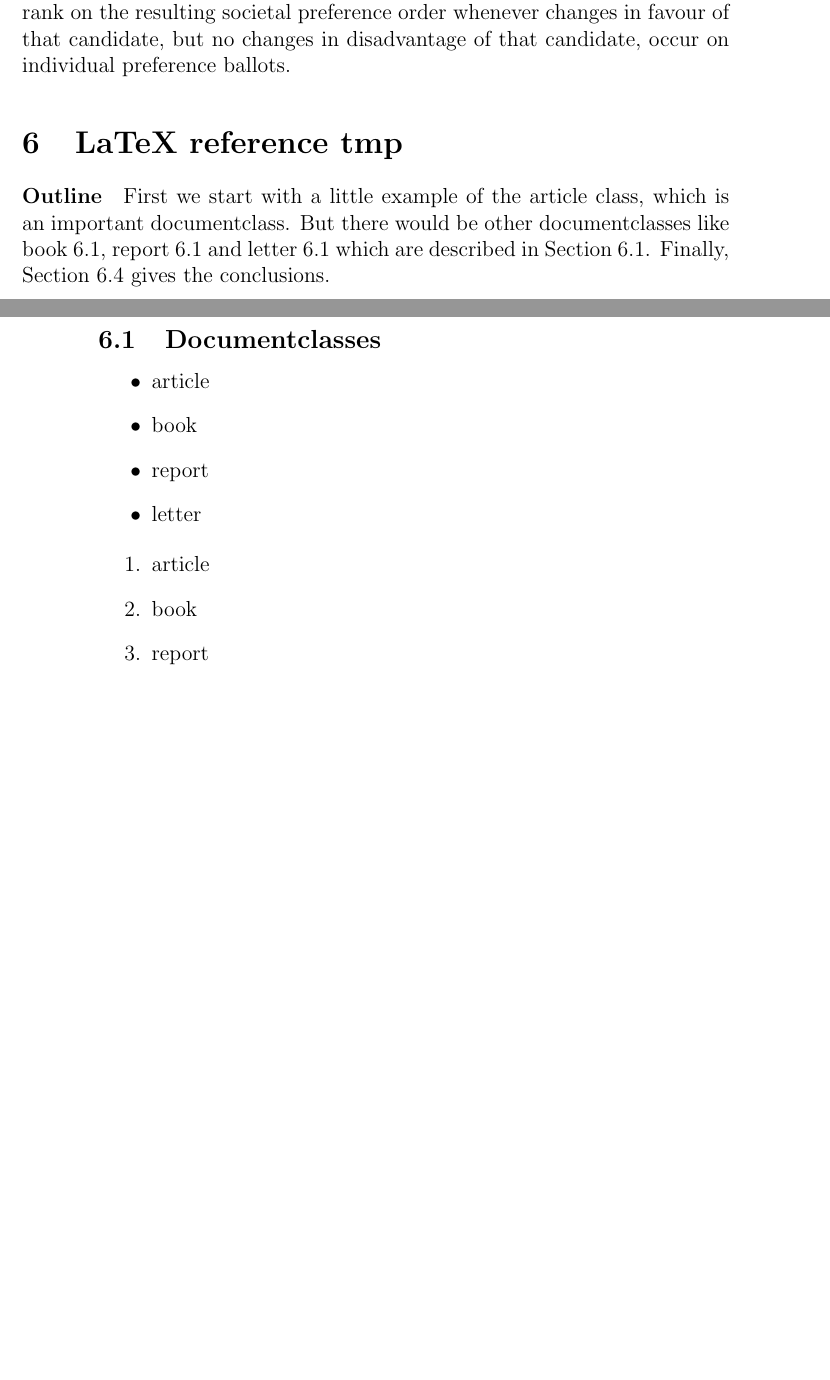
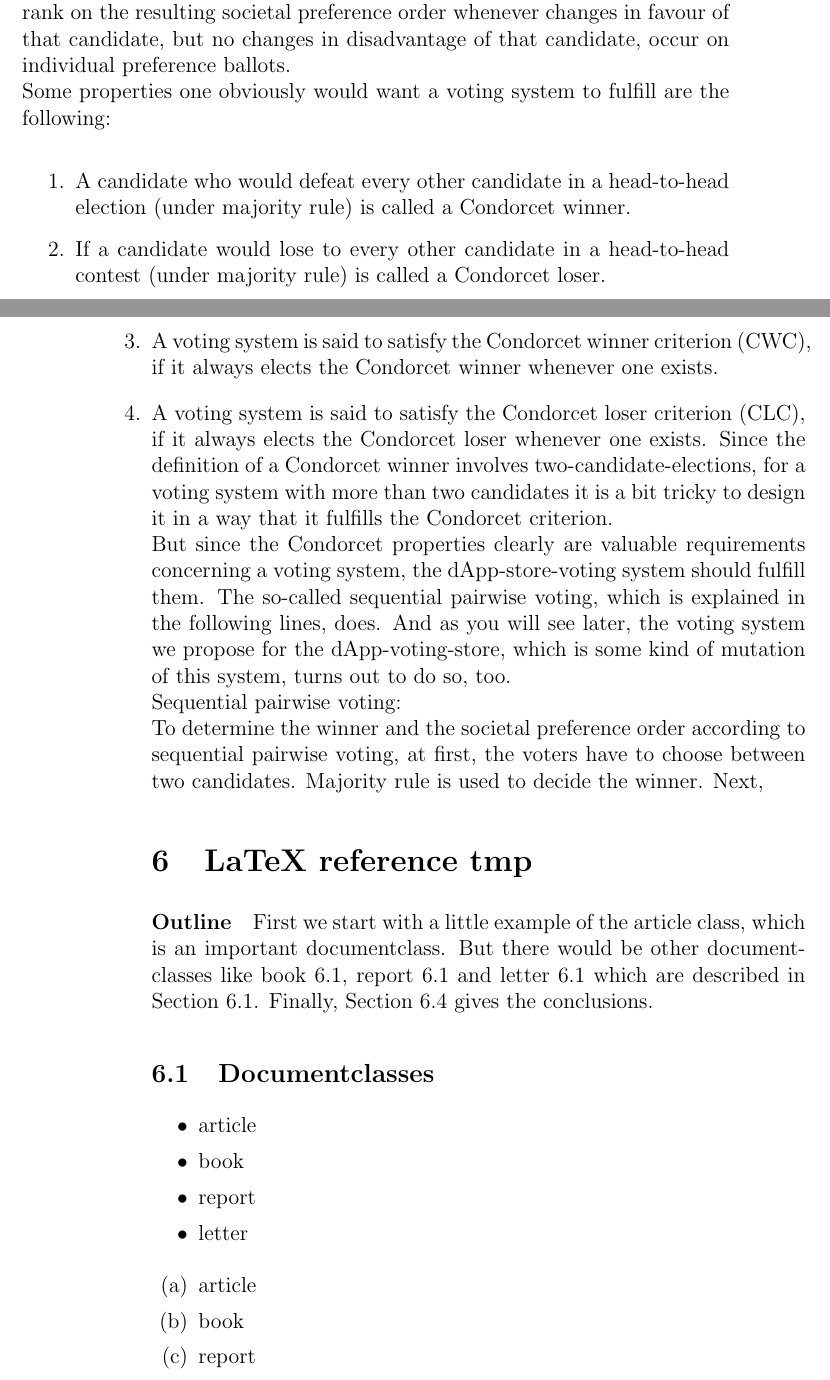
Before and after one commit to Nikolaj-K/NOS-voting-system-research, a LaTeX document (voting-paper/main.tex, which reads voting-paper/section_texts/voting_properties.tex): two parts of pages 5 and 6 of 7, joined at a grey line, cut so that both start at the same text, the shorter picture padded with empty space. Compiled offline with pdfLaTeX.

Commit message:
Condorcet criterion

```diff
--- a/voting-paper/section_texts/voting_properties.tex
+++ b/voting-paper/section_texts/voting_properties.tex
@@ -27,8 +28,21 @@
 Anonymity: A voting system is said to be anonymous if it treats all voters equally. I.e. if any two voters traded their personal preference orders, the outcome of the resulting societal preference order should not change. \\
 As mentioned before, this is no property we want the dApp-voting-system to fulfil, see \\ %\ref{}.
 Neutrality: A voting system is said to be neutral if it treats all candidates equally. I.e. if every voter switched the positions of two specific candidates on their personal preference orders, the positions of these two candidates in the resulting societal preference order would be switched accordingly. \\
-Monotonicity: A voting system is said to be monotone if it is impossible for a candidate to go from winning to losing or to experience a decrease in rank on the resulting societal preference order whenever changes in favour of that candidate, but no changes in disadvantage of that candidate, occur on individual preference ballots.
+Monotonicity: A voting system is said to be monotone if it is impossible for a candidate to go from winning to losing or to experience a decrease in rank on the resulting societal preference order whenever changes in favour of that candidate, but no changes in disadvantage of that candidate, occur on individual preference ballots. \\
 %großes Buch wo alles drinsteht, Chapter Two
+Some properties one obviously would want a voting system to fulfill are the following: \\
+\begin{enumerate}
+\item A candidate who would defeat every other candidate in a head-to-head election (under majority rule) is called a Condorcet winner.
+\item If a candidate would lose to every other candidate in a head-to-head contest (under majority rule) is called a Condorcet loser.
+\item A voting system is said to satisfy the Condorcet winner criterion (CWC), if it always elects the Condorcet winner whenever one exists.
+\item A voting system is said to satisfy the Condorcet loser criterion (CLC), if it always elects the Condorcet loser whenever one exists.
+Since the definition of a Condorcet winner involves two-candidate-elections, for a voting system with more than two candidates it is a bit tricky to design it in a way that it fulfills the Condorcet criterion. \\
+But since the Condorcet properties clearly are valuable requirements concerning a voting system, the dApp-store-voting system should fulfill them. The so-called sequential pairwise voting, which is explained in the following lines, does. And as you will see later, the voting system we propose for the dApp-voting-store, which is some kind of mutation of this system, turns out to do so, too.\\ %später zeigen, dass es das Kriterium erfüllt
+Sequential pairwise voting: \\
+To determine the winner and the societal preference order according to sequential pairwise voting, at first, the voters have to choose between two candidates. Majority rule is used to decide the winner. Next,
+%TODO: difference between Borda count and sequential pairwise voting herausarbeiten
+
+
 
 
 
```
Also changed, not shown: voting-paper/section_texts/voting_properties.tex (3 more changed lines).
